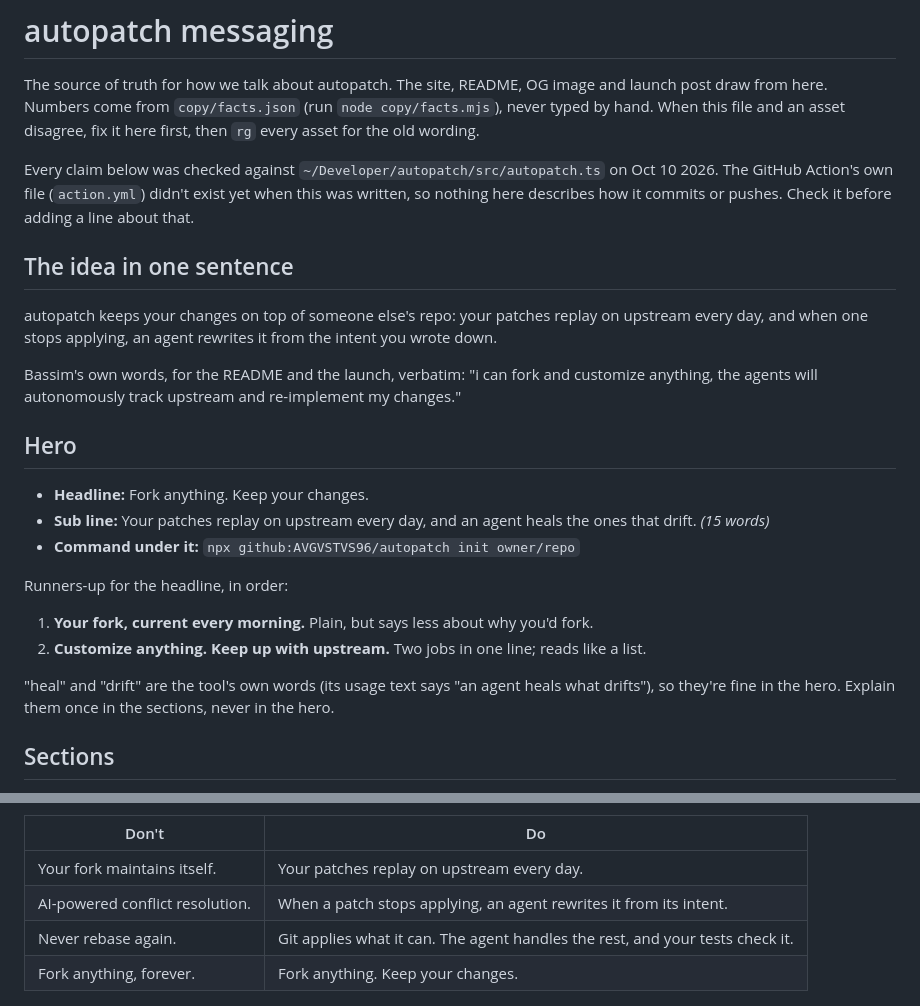
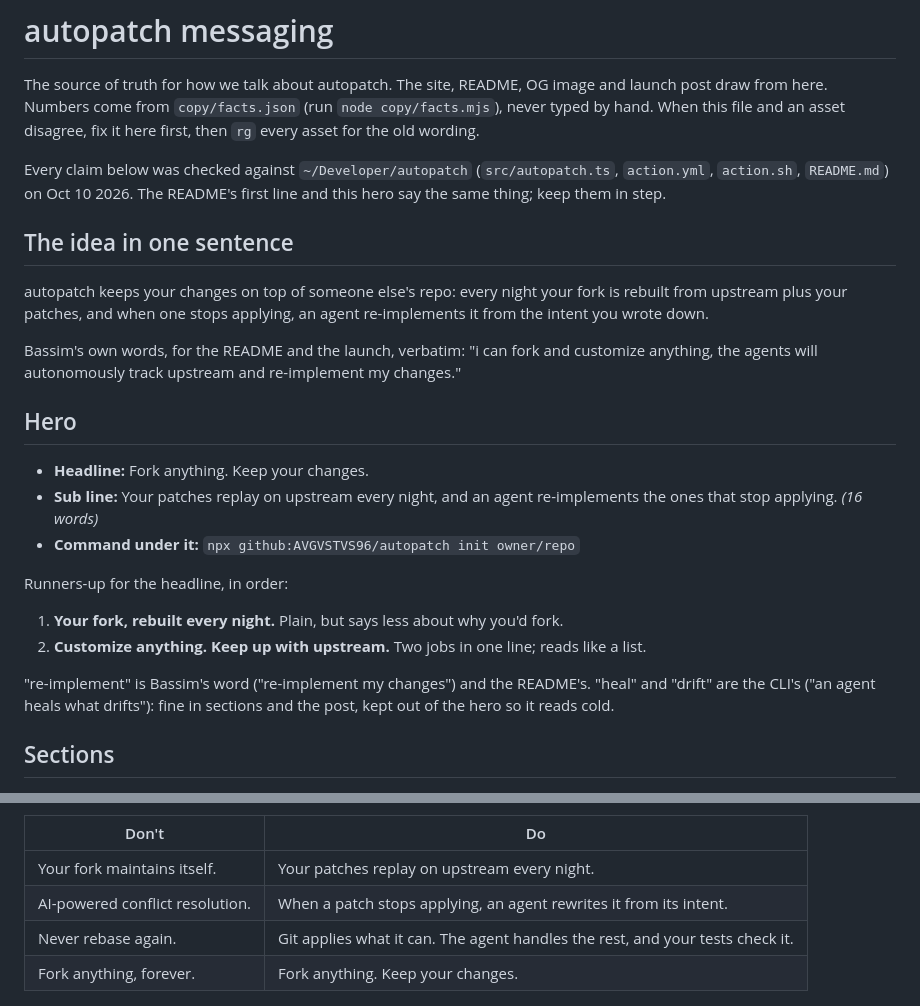
Before and after one commit to AVGVSTVS96/autofork-site, a Markdown page: copy/MESSAGING.md, 2 parts joined by grey strips. Rendered like a GitHub page.

```diff
--- a/copy/MESSAGING.md
+++ b/copy/MESSAGING.md
@@ -2,26 +2,26 @@
 
 The source of truth for how we talk about autopatch. The site, README, OG image and launch post draw from here. Numbers come from `copy/facts.json` (run `node copy/facts.mjs`), never typed by hand. When this file and an asset disagree, fix it here first, then `rg` every asset for the old wording.
 
-Every claim below was checked against `~/Developer/autopatch/src/autopatch.ts` on Oct 10 2026. The GitHub Action's own file (`action.yml`) didn't exist yet when this was written, so nothing here describes how it commits or pushes. Check it before adding a line about that.
+Every claim below was checked against `~/Developer/autopatch` (`src/autopatch.ts`, `action.yml`, `action.sh`, `README.md`) on Oct 10 2026. The README's first line and this hero say the same thing; keep them in step.
 
 ## The idea in one sentence
 
-autopatch keeps your changes on top of someone else's repo: your patches replay on upstream every day, and when one stops applying, an agent rewrites it from the intent you wrote down.
+autopatch keeps your changes on top of someone else's repo: every night your fork is rebuilt from upstream plus your patches, and when one stops applying, an agent re-implements it from the intent you wrote down.
 
 Bassim's own words, for the README and the launch, verbatim: "i can fork and customize anything, the agents will autonomously track upstream and re-implement my changes."
 
 ## Hero
 
 - **Headline:** Fork anything. Keep your changes.
-- **Sub line:** Your patches replay on upstream every day, and an agent heals the ones that drift. *(15 words)*
+- **Sub line:** Your patches replay on upstream every night, and an agent re-implements the ones that stop applying. *(16 words)*
 - **Command under it:** `npx github:AVGVSTVS96/autopatch init owner/repo`
 
 Runners-up for the headline, in order:
 
-1. **Your fork, current every morning.** Plain, but says less about why you'd fork.
+1. **Your fork, rebuilt every night.** Plain, but says less about why you'd fork.
 2. **Customize anything. Keep up with upstream.** Two jobs in one line; reads like a list.
 
-"heal" and "drift" are the tool's own words (its usage text says "an agent heals what drifts"), so they're fine in the hero. Explain them once in the sections, never in the hero.
+"re-implement" is Bassim's word ("re-implement my changes") and the README's. "heal" and "drift" are the CLI's ("an agent heals what drifts"): fine in sections and the post, kept out of the hero so it reads cold.
 
 ## Sections
 
@@ -157,7 +157,7 @@ Plain words, like the README. Short sentences, real numbers, what works and what
 
 | Don't | Do |
 |---|---|
-| Your fork maintains itself. | Your patches replay on upstream every day. |
+| Your fork maintains itself. | Your patches replay on upstream every night. |
 | AI-powered conflict resolution. | When a patch stops applying, an agent rewrites it from its intent. |
 | Never rebase again. | Git applies what it can. The agent handles the rest, and your tests check it. |
 | Fork anything, forever. | Fork anything. Keep your changes. |
```
Also changed, not shown: other parts of copy/MESSAGING.md (+12 -12 lines).
